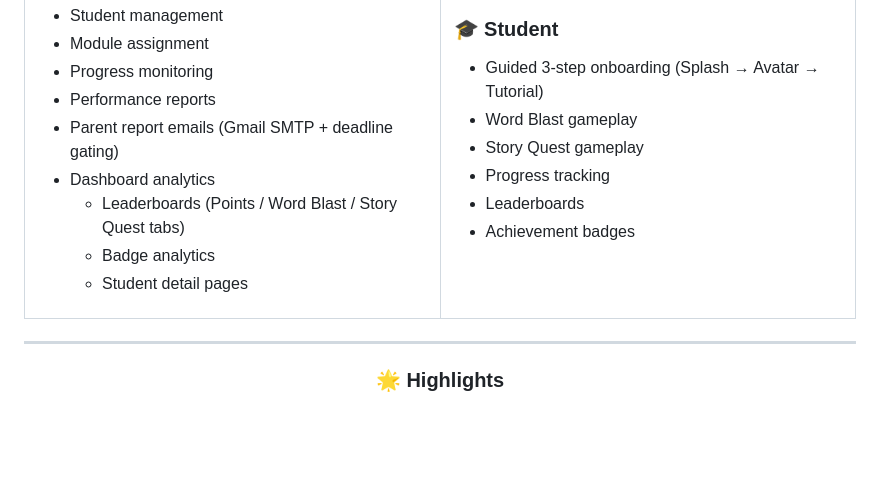
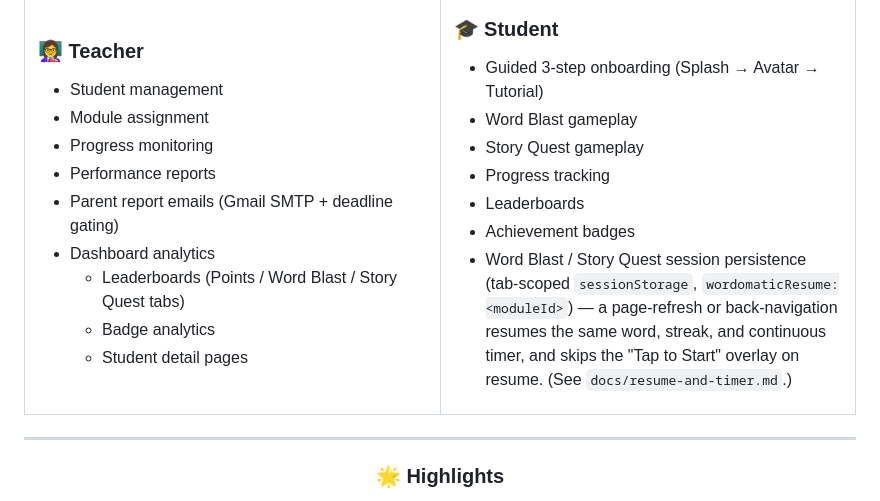
Before and after one commit to DanTechDeveloper/WORD-O-MATIC, a Markdown page: README.md, the part around the change. Rendered like a GitHub page; blank space fills up the shorter version.

Commit message:
docs: document session persistence and resume behavior for Word Blast and Story Quest modes

```diff
--- a/README.md
+++ b/README.md
@@ -304,6 +304,7 @@ resources/
 - Progress tracking
 - Leaderboards
 - Achievement badges
+- Word Blast / Story Quest session persistence (tab-scoped `sessionStorage`, `wordomaticResume:<moduleId>`) — a page-refresh or back-navigation resumes the same word, streak, and continuous timer, and skips the "Tap to Start" overlay on resume. (See `docs/resume-and-timer.md`.)
 
 </td>
 </tr>
```
